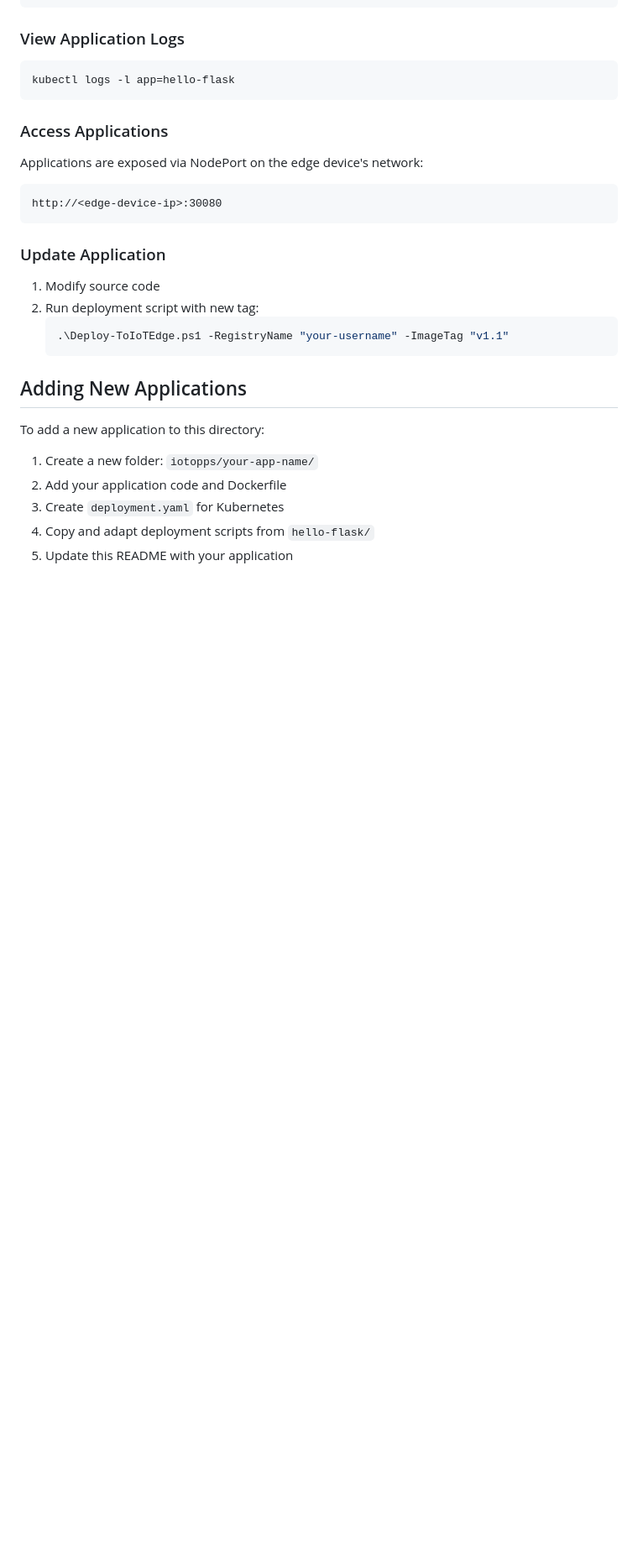
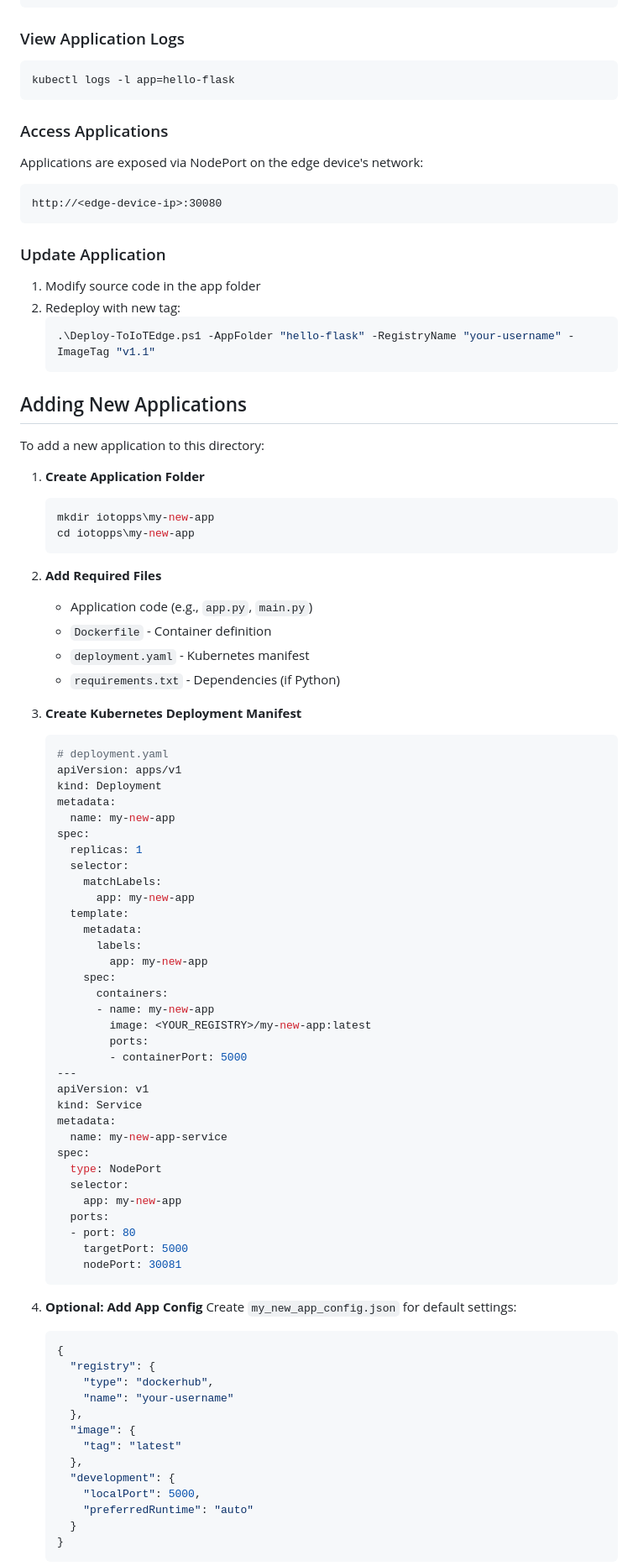
Before and after one commit to BillmanH/learn-iot, a Markdown page: iotopps/README.md, the part around one of its changes. Shown at 84% size. Rendered like a GitHub page; blank space fills up the shorter version.

````diff
--- a/iotopps/README.md
+++ b/iotopps/README.md
@@ -110,18 +196,80 @@ http://<edge-device-ip>:30080
 ```
 
 ### Update Application
-1. Modify source code
-2. Run deployment script with new tag:
+1. Modify source code in the app folder
+2. Redeploy with new tag:
    ```powershell
-   .\Deploy-ToIoTEdge.ps1 -RegistryName "your-username" -ImageTag "v1.1"
+   .\Deploy-ToIoTEdge.ps1 -AppFolder "hello-flask" -RegistryName "your-username" -ImageTag "v1.1"
    ```
 
 ## Adding New Applications
 
 To add a new application to this directory:
 
-1. Create a new folder: `iotopps/your-app-name/`
-2. Add your application code and Dockerfile
-3. Create `deployment.yaml` for Kubernetes
-4. Copy and adapt deployment scripts from `hello-flask/`
-5. Update this README with your application
+1. **Create Application Folder**
+   ```powershell
+   mkdir iotopps\my-new-app
+   cd iotopps\my-new-app
+   ```
+
+2. **Add Required Files**
+   - Application code (e.g., `app.py`, `main.py`)
+   - `Dockerfile` - Container definition
+   - `deployment.yaml` - Kubernetes manifest
+   - `requirements.txt` - Dependencies (if Python)
+
+3. **Create Kubernetes Deployment Manifest**
+   ```yaml
+   # deployment.yaml
+   apiVersion: apps/v1
+   kind: Deployment
+   metadata:
+     name: my-new-app
+   spec:
+     replicas: 1
+     selector:
+       matchLabels:
+         app: my-new-app
+     template:
+       metadata:
+         labels:
+           app: my-new-app
+       spec:
+         containers:
+         - name: my-new-app
+           image: <YOUR_REGISTRY>/my-new-app:latest
+           ports:
+           - containerPort: 5000
+   ---
+   apiVersion: v1
+   kind: Service
+   metadata:
+     name: my-new-app-service
+   spec:
+     type: NodePort
+     selector:
+       app: my-new-app
+     ports:
+     - port: 80
+       targetPort: 5000
+       nodePort: 30081
+   ```
+
+4. **Optional: Add App Config**
+   Create `my_new_app_config.json` for default settings:
+   ```json
+   {
+     "registry": {
+       "type": "dockerhub",
+       "name": "your-username"
+     },
+     "image": {
+       "tag": "latest"
+     },
+     "development": {
+       "localPort": 5000,
+       "preferredRuntime": "auto"
+     }
+   }
+   ```
+
````
Also changed, not shown: other parts of iotopps/README.md (+124 -22 lines), iotopps/QUICKSTART-MODULAR.md (added, +318 -0 lines).
